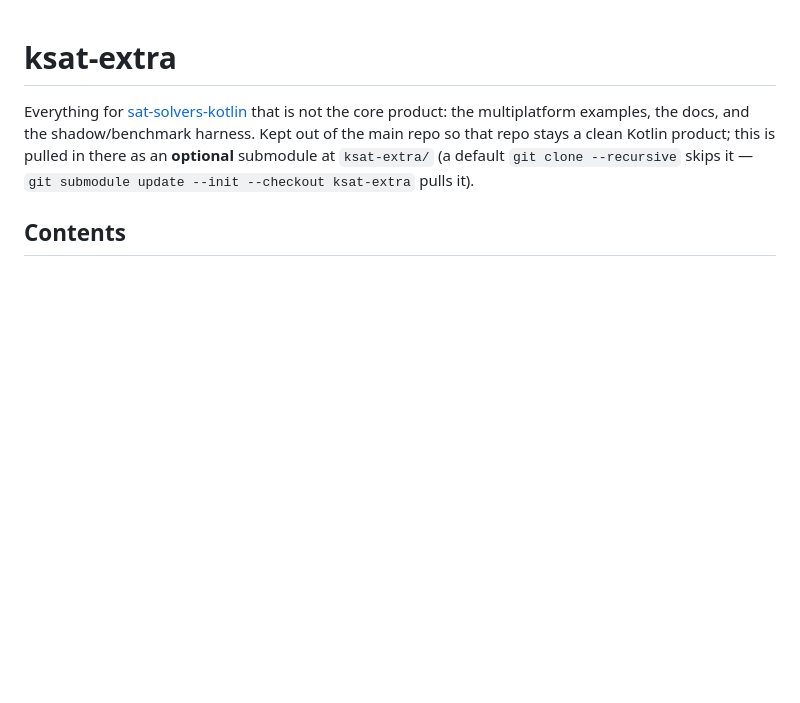
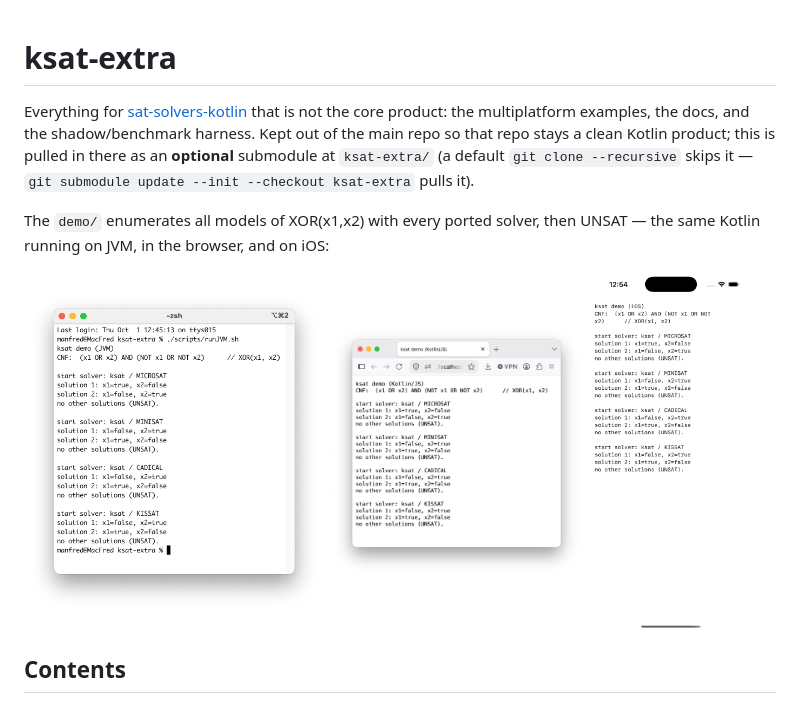
Before and after one commit to manfredscheucher/ksat-extra, a Markdown page: README.md, the part around the change. Drawn GitHub-style; pictures changed too: misc/screenshot-ios.png (added), misc/screenshot-jvm.png (added), misc/screenshot-web.png (added); blank space fills up the shorter version.

Commit message:
demo: rename Ios.kt->Demo.kt (Swift DemoKt binding); add JVM/web/iOS screenshots to README

```diff
--- a/README.md
+++ b/README.md
@@ -5,6 +5,11 @@ that is not the core product: the multiplatform examples, the docs, and the shad
 harness. Kept out of the main repo so that repo stays a clean Kotlin product; this is pulled
 in there as an **optional** submodule at `ksat-extra/` (a default `git clone --recursive`
 skips it — `git submodule update --init --checkout ksat-extra` pulls it).
+
+The `demo/` enumerates all models of XOR(x1,x2) with every ported solver, then UNSAT — the
+same Kotlin running on JVM, in the browser, and on iOS:
+
+<img src="misc/screenshot-jvm.png" alt="demo on JVM" width="40%"/> <img src="misc/screenshot-web.png" alt="demo in the browser" width="34%"/> <img src="misc/screenshot-ios.png" alt="demo on iOS" width="22%"/>
 
 ## Contents
 
```
Also changed, not shown: 2 other files.
